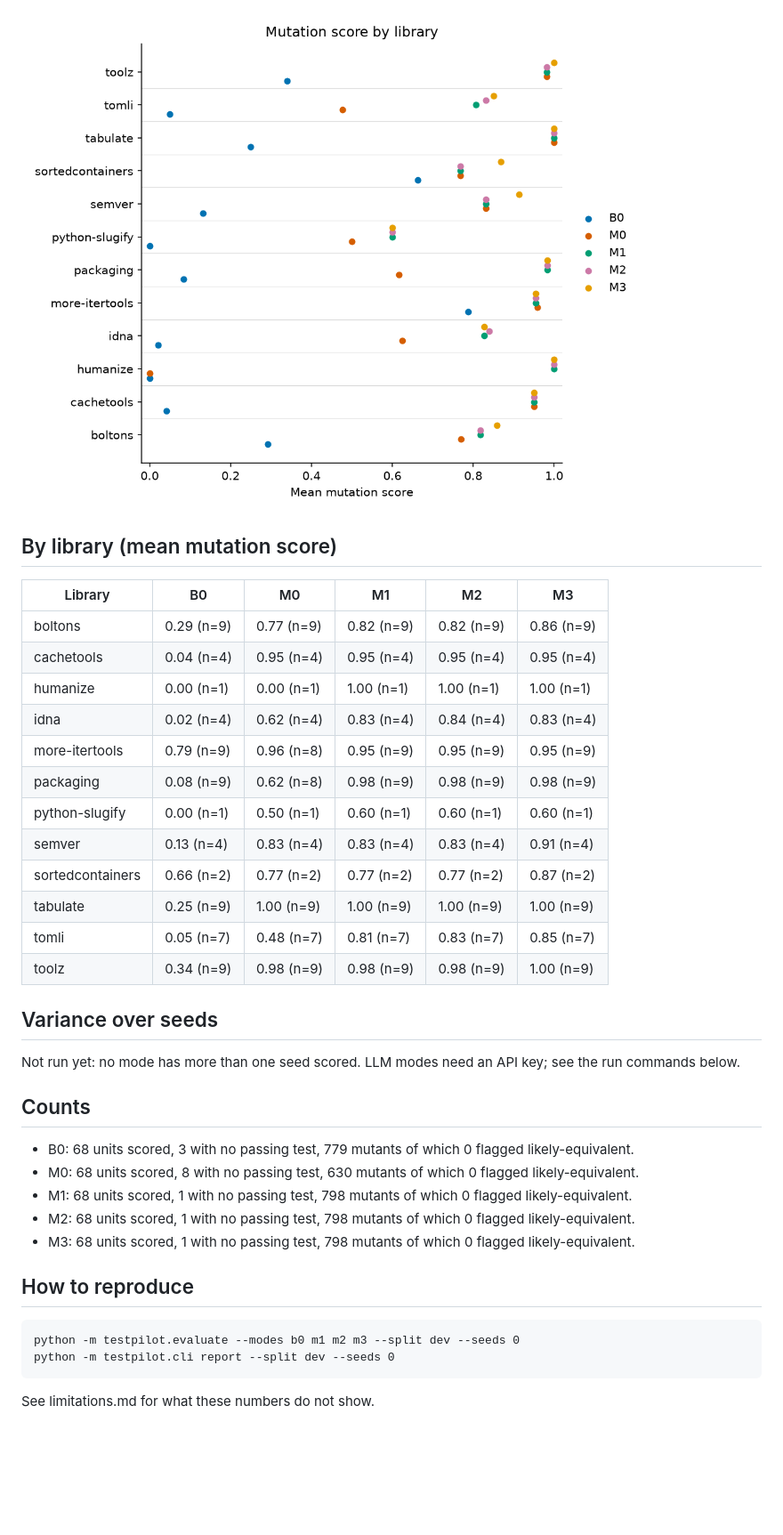
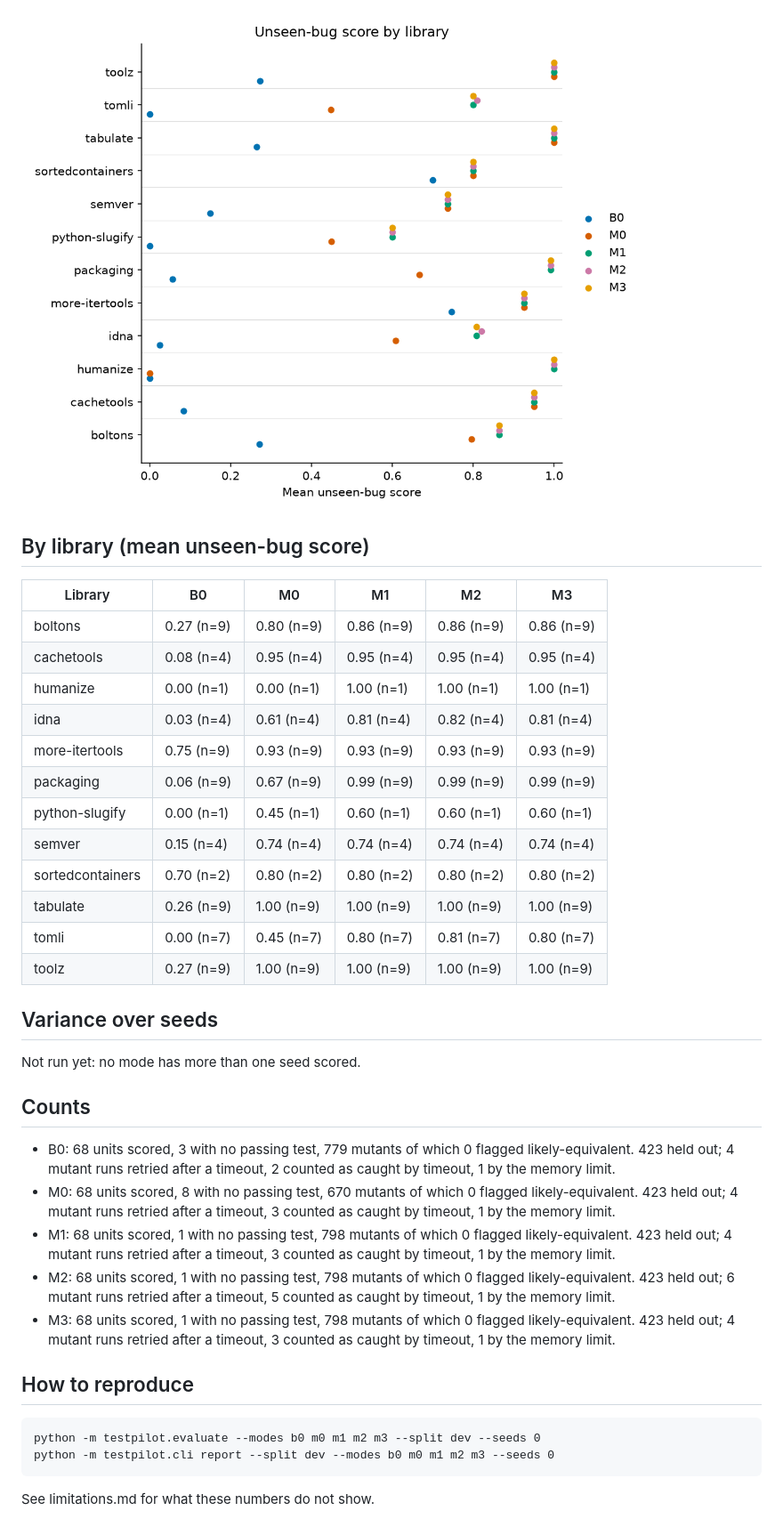
Before and after one commit to Nathaniel47/testpilot, a Markdown page: results/dev/evaluation.md, the part around one of its changes. Shown at 89% size. Drawn GitHub-style; pictures changed too: results/dev/chart_per_repo.png; blank space fills up the shorter version.

````diff
--- a/results/dev/evaluation.md
+++ b/results/dev/evaluation.md
@@ -37,40 +42,40 @@ signal had more left to improve, so compare its tokens per unit too.
 
 ![by library](chart_per_repo.png)
 
-## By library (mean mutation score)
+## By library (mean unseen-bug score)
 
 | Library | B0 | M0 | M1 | M2 | M3 |
 |---|---|---|---|---|---|
-| boltons | 0.29 (n=9) | 0.77 (n=9) | 0.82 (n=9) | 0.82 (n=9) | 0.86 (n=9) |
-| cachetools | 0.04 (n=4) | 0.95 (n=4) | 0.95 (n=4) | 0.95 (n=4) | 0.95 (n=4) |
+| boltons | 0.27 (n=9) | 0.80 (n=9) | 0.86 (n=9) | 0.86 (n=9) | 0.86 (n=9) |
+| cachetools | 0.08 (n=4) | 0.95 (n=4) | 0.95 (n=4) | 0.95 (n=4) | 0.95 (n=4) |
 | humanize | 0.00 (n=1) | 0.00 (n=1) | 1.00 (n=1) | 1.00 (n=1) | 1.00 (n=1) |
-| idna | 0.02 (n=4) | 0.62 (n=4) | 0.83 (n=4) | 0.84 (n=4) | 0.83 (n=4) |
-| more-itertools | 0.79 (n=9) | 0.96 (n=8) | 0.95 (n=9) | 0.95 (n=9) | 0.95 (n=9) |
-| packaging | 0.08 (n=9) | 0.62 (n=8) | 0.98 (n=9) | 0.98 (n=9) | 0.98 (n=9) |
-| python-slugify | 0.00 (n=1) | 0.50 (n=1) | 0.60 (n=1) | 0.60 (n=1) | 0.60 (n=1) |
-| semver | 0.13 (n=4) | 0.83 (n=4) | 0.83 (n=4) | 0.83 (n=4) | 0.91 (n=4) |
-| sortedcontainers | 0.66 (n=2) | 0.77 (n=2) | 0.77 (n=2) | 0.77 (n=2) | 0.87 (n=2) |
-| tabulate | 0.25 (n=9) | 1.00 (n=9) | 1.00 (n=9) | 1.00 (n=9) | 1.00 (n=9) |
-| tomli | 0.05 (n=7) | 0.48 (n=7) | 0.81 (n=7) | 0.83 (n=7) | 0.85 (n=7) |
-| toolz | 0.34 (n=9) | 0.98 (n=9) | 0.98 (n=9) | 0.98 (n=9) | 1.00 (n=9) |
+| idna | 0.03 (n=4) | 0.61 (n=4) | 0.81 (n=4) | 0.82 (n=4) | 0.81 (n=4) |
+| more-itertools | 0.75 (n=9) | 0.93 (n=9) | 0.93 (n=9) | 0.93 (n=9) | 0.93 (n=9) |
+| packaging | 0.06 (n=9) | 0.67 (n=9) | 0.99 (n=9) | 0.99 (n=9) | 0.99 (n=9) |
+| python-slugify | 0.00 (n=1) | 0.45 (n=1) | 0.60 (n=1) | 0.60 (n=1) | 0.60 (n=1) |
+| semver | 0.15 (n=4) | 0.74 (n=4) | 0.74 (n=4) | 0.74 (n=4) | 0.74 (n=4) |
+| sortedcontainers | 0.70 (n=2) | 0.80 (n=2) | 0.80 (n=2) | 0.80 (n=2) | 0.80 (n=2) |
+| tabulate | 0.26 (n=9) | 1.00 (n=9) | 1.00 (n=9) | 1.00 (n=9) | 1.00 (n=9) |
+| tomli | 0.00 (n=7) | 0.45 (n=7) | 0.80 (n=7) | 0.81 (n=7) | 0.80 (n=7) |
+| toolz | 0.27 (n=9) | 1.00 (n=9) | 1.00 (n=9) | 1.00 (n=9) | 1.00 (n=9) |
 
 ## Variance over seeds
 
-Not run yet: no mode has more than one seed scored. LLM modes need an API key; see the run commands below.
+Not run yet: no mode has more than one seed scored.
 
 ## Counts
 
-- B0: 68 units scored, 3 with no passing test, 779 mutants of which 0 flagged likely-equivalent.
-- M0: 68 units scored, 8 with no passing test, 630 mutants of which 0 flagged likely-equivalent.
-- M1: 68 units scored, 1 with no passing test, 798 mutants of which 0 flagged likely-equivalent.
-- M2: 68 units scored, 1 with no passing test, 798 mutants of which 0 flagged likely-equivalent.
-- M3: 68 units scored, 1 with no passing test, 798 mutants of which 0 flagged likely-equivalent.
+- B0: 68 units scored, 3 with no passing test, 779 mutants of which 0 flagged likely-equivalent. 423 held out; 4 mutant runs retried after a timeout, 2 counted as caught by timeout, 1 by the memory limit.
+- M0: 68 units scored, 8 with no passing test, 670 mutants of which 0 flagged likely-equivalent. 423 held out; 4 mutant runs retried after a timeout, 3 counted as caught by timeout, 1 by the memory limit.
+- M1: 68 units scored, 1 with no passing test, 798 mutants of which 0 flagged likely-equivalent. 423 held out; 4 mutant runs retried after a timeout, 3 counted as caught by timeout, 1 by the memory limit.
+- M2: 68 units scored, 1 with no passing test, 798 mutants of which 0 flagged likely-equivalent. 423 held out; 6 mutant runs retried after a timeout, 5 counted as caught by timeout, 1 by the memory limit.
+- M3: 68 units scored, 1 with no passing test, 798 mutants of which 0 flagged likely-equivalent. 423 held out; 4 mutant runs retried after a timeout, 3 counted as caught by timeout, 1 by the memory limit.
 
 ## How to reproduce
 
 ```
-python -m testpilot.evaluate --modes b0 m1 m2 m3 --split dev --seeds 0
-python -m testpilot.cli report --split dev --seeds 0
+python -m testpilot.evaluate --modes b0 m0 m1 m2 m3 --split dev --seeds 0
+python -m testpilot.cli report --split dev --modes b0 m0 m1 m2 m3 --seeds 0
 ```
 
 See limitations.md for what these numbers do not show.
````
Also changed, not shown: other parts of results/dev/evaluation.md (+20 -15 lines), LEARNING.md (+9 -0 lines), results/dev/limitations.md (+14 -13 lines), results/dev/chart_coverage_vs_mutation.png, 5 other files.
